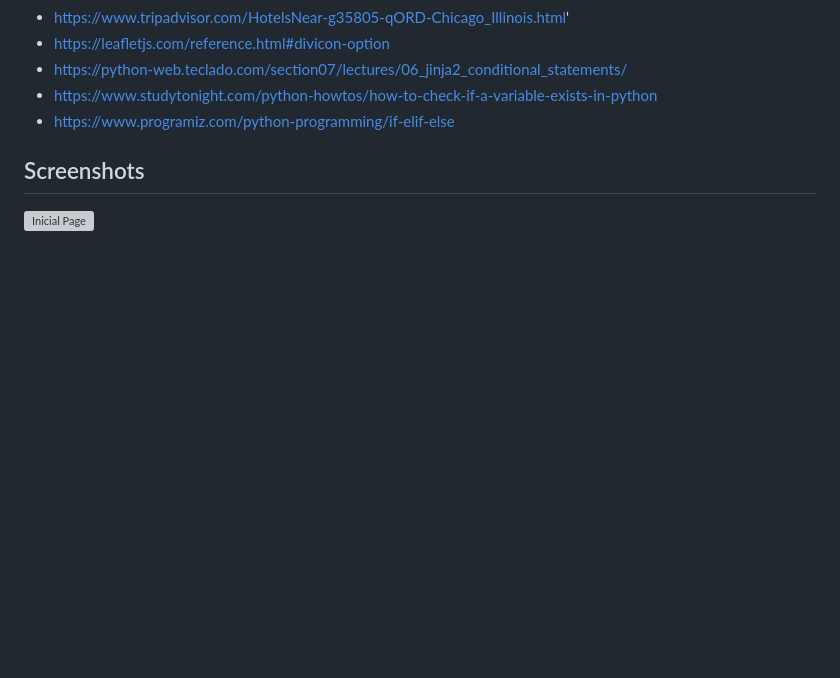
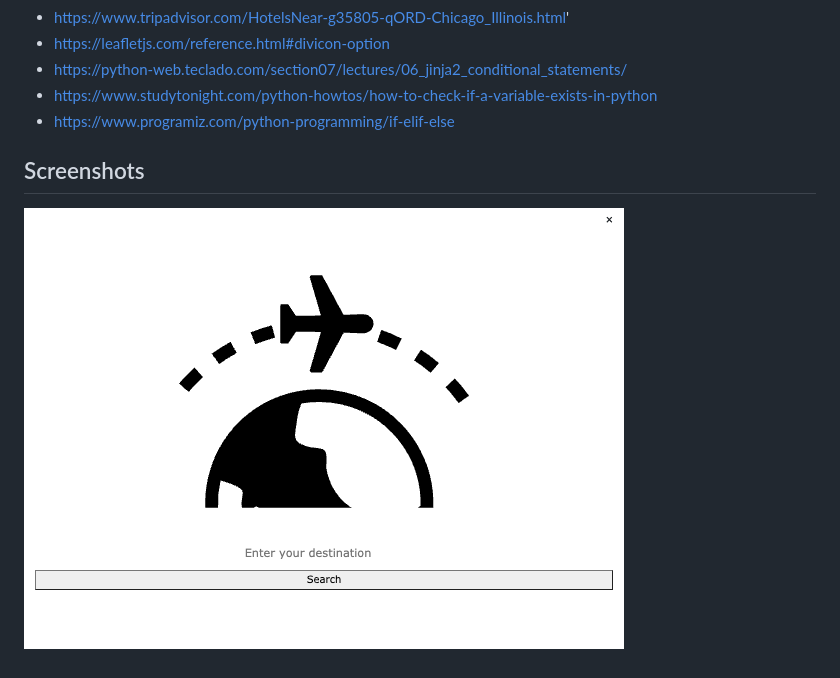
Before and after one commit to ElisJardim/project-3-, a Markdown page: README.md, the part around the change. Drawn GitHub-style; pictures changed too: static/images/enter_your_destionation.png (added); blank space fills up the shorter version; grey boxes are pictures that could not be loaded.

```diff
--- a/README.md
+++ b/README.md
@@ -52,4 +52,4 @@ Created by:
 
 ## Screenshots
 
-![Inicial Page](./assets/images/screenshot/html_screenshot_1.png)
+![Inicial Page](./static/images/enter_your_destionation.png)
```
Also changed, not shown: 2 other files.
